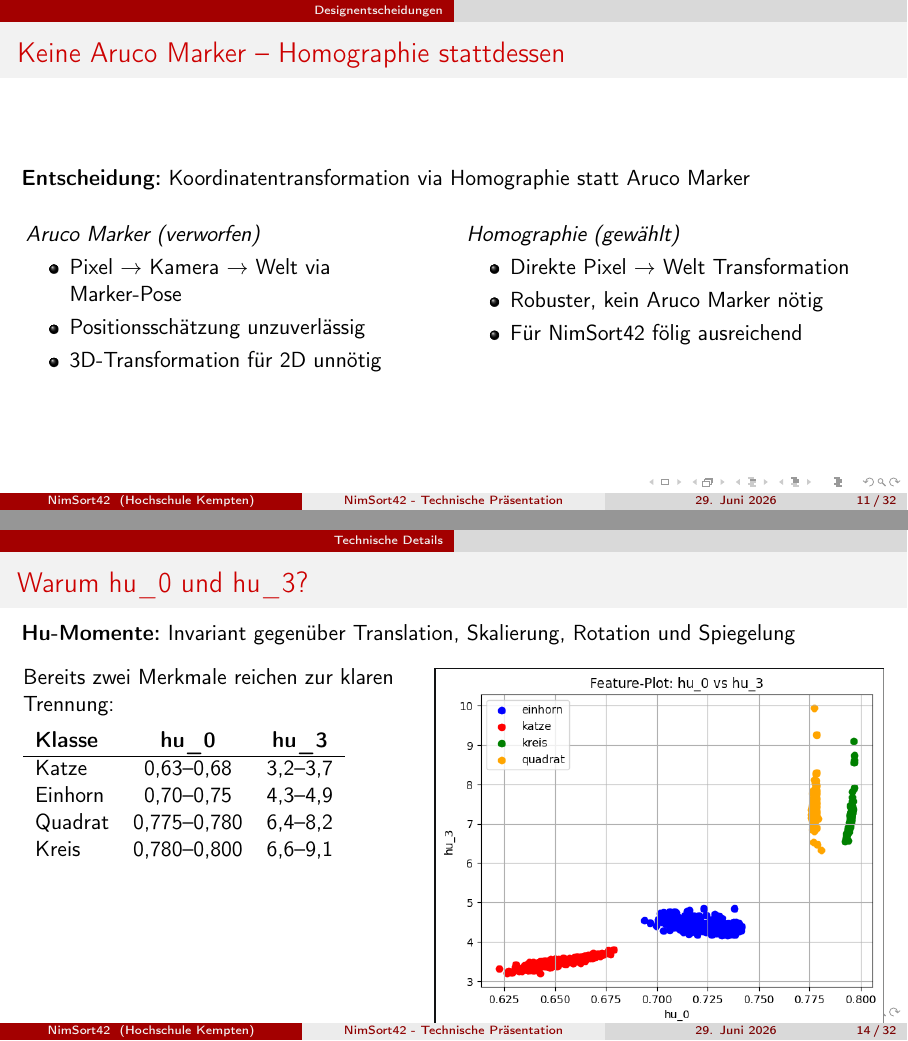
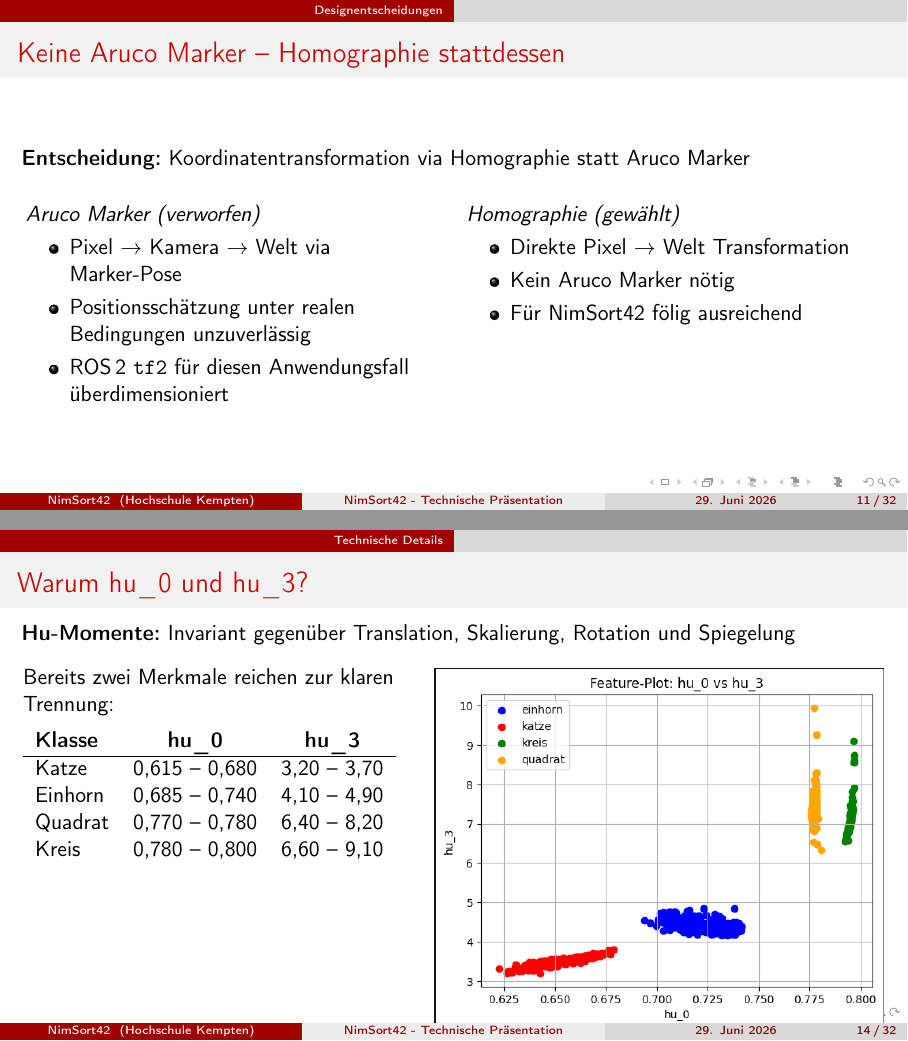
Before and after one commit to derlole/NimSort42, LaTeX slides (misc/presentation/technisch/technisch_praesi.tex): pages 11 and 14 of 32, joined at a grey line. Compiled offline with pdfLaTeX.

Commit message:
docs: ich habe nicht gepushed

```diff
--- a/misc/presentation/technisch/technisch_praesi.tex
+++ b/misc/presentation/technisch/technisch_praesi.tex
@@ -219,15 +219,15 @@
 	    \textit{Aruco Marker (verworfen)}
 	    \begin{itemize}
 			\item Pixel $\to$ Kamera $\to$ Welt via Marker-Pose
-	        \item Positionsschätzung unzuverlässig
-	        \item 3D-Transformation für 2D unnötig
+			\item Positionsschätzung unter realen Bedingungen unzuverlässig
+			\item ROS\,2 \texttt{tf2} für diesen Anwendungsfall überdimensioniert
 	    \end{itemize}
 	\end{column}
 	\begin{column}{0.48\textwidth}
 	    \textit{Homographie (gewählt)}
 	    \begin{itemize}
 	        \item Direkte Pixel $\to$ Welt Transformation
-	        \item Robuster, kein Aruco Marker nötig
+	        \item Kein Aruco Marker nötig
 	        \item Für NimSort42 fölig ausreichend
 	    \end{itemize}
 	\end{column}
@@ -274,10 +274,10 @@
 	    \begin{tabular}{lcc}
 	        \textbf{Klasse} & \textbf{hu\_0} & \textbf{hu\_3} \\
 	        \hline
-	        Katze   & 0{,}63–0{,}68 & 3{,}2–3{,}7 \\
-	        Einhorn & 0{,}70–0{,}75 & 4{,}3–4{,}9 \\
-	        Quadrat & 0{,}775–0{,}780 & 6{,}4–8{,}2 \\
-	        Kreis   & 0{,}780–0{,}800 & 6{,}6–9{,}1 \\
+	        Katze   & 0{,}615 – 0{,}680 & 3{,}20 – 3{,}70 \\
+	        Einhorn & 0{,}685 – 0{,}740 & 4{,}10 – 4{,}90 \\
+	        Quadrat & 0{,}770 – 0{,}780 & 6{,}40 – 8{,}20 \\
+	        Kreis   & 0{,}780 – 0{,}800 & 6{,}60 – 9{,}10 \\
 	    \end{tabular}
 	\end{column}
 	\begin{column}{0.52\textwidth}
```
Also changed, not shown: misc/presentation/technisch/technisch_praesi.tex (2 more changed lines).
